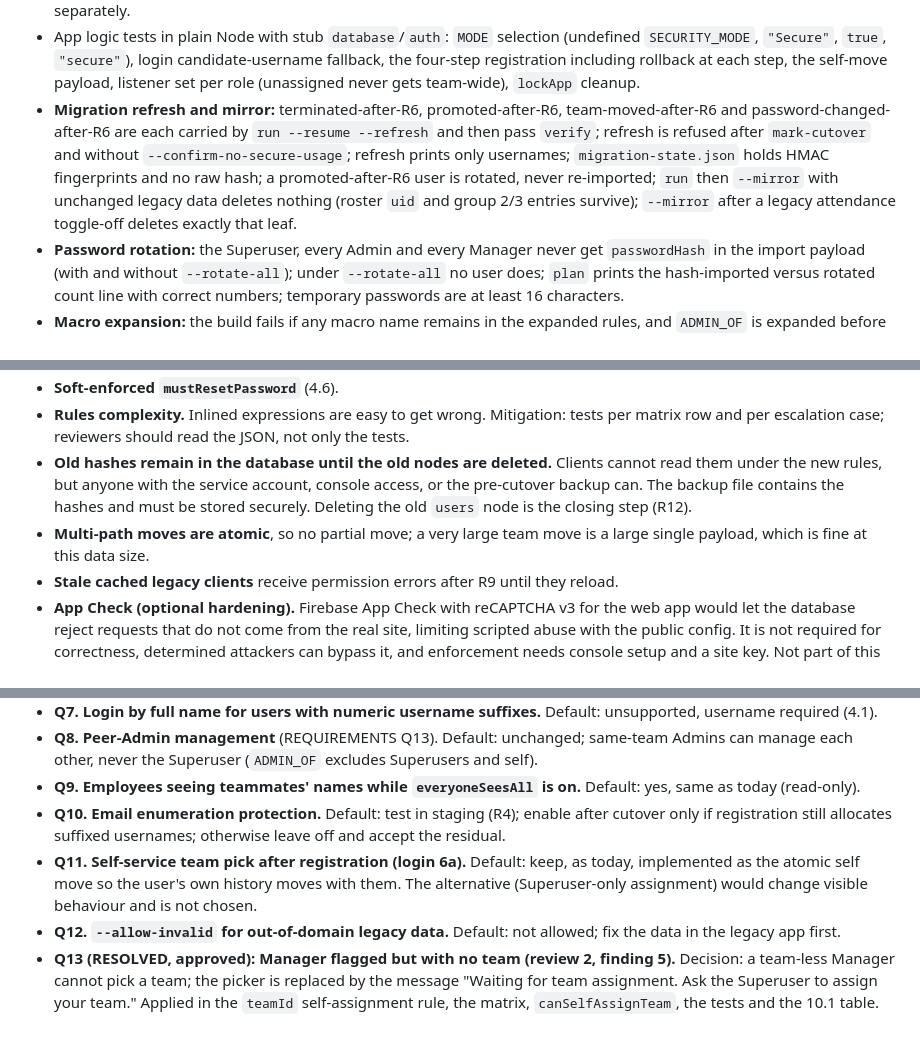
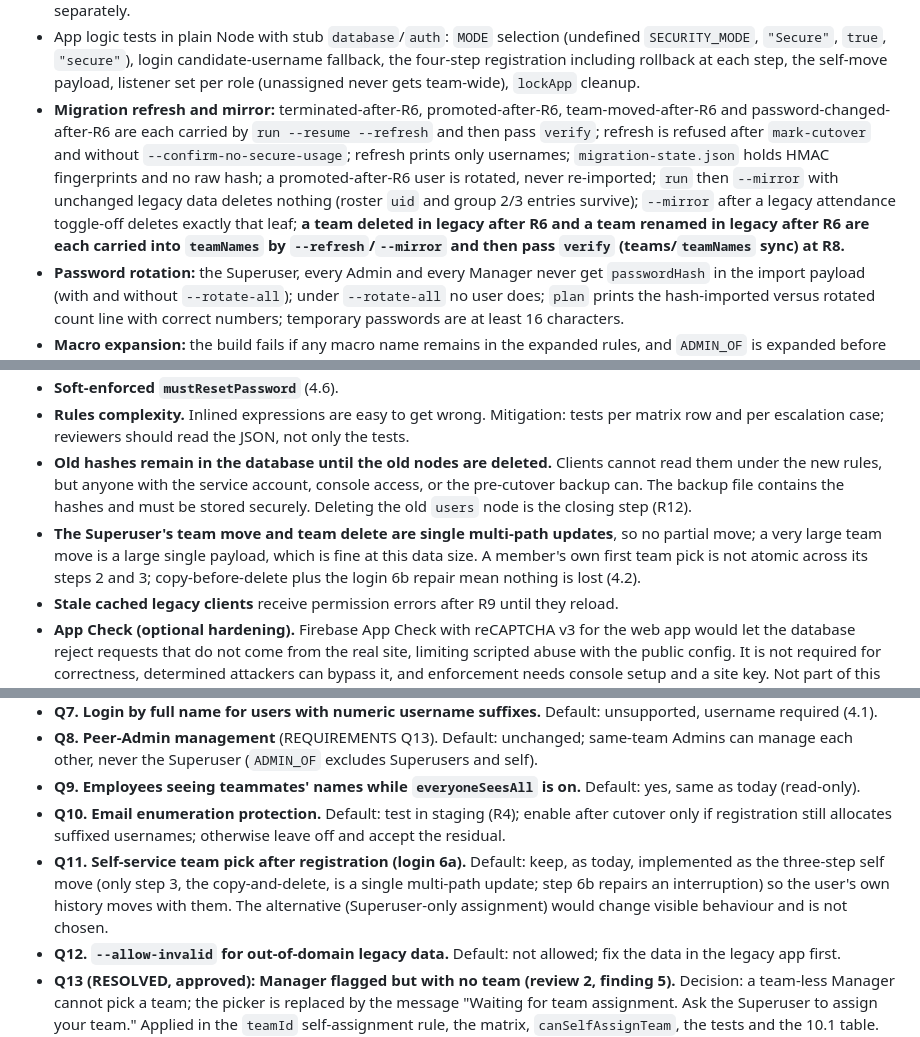
Before and after one commit to akshaygurav10/attendance-tracker, a Markdown page: DESIGN-server-side-isolation.md, 3 parts joined by grey strips. Rendered like a GitHub page.

```diff
--- a/DESIGN-server-side-isolation.md
+++ b/DESIGN-server-side-isolation.md
@@ -585,7 +585,7 @@ Other tests:
 
 - Migration script unit tests (no network, mocked Admin SDK): role/team reconciliation conflicts abort `run` and `--prefer arrays` resolves them with the arrays winning; terminated users and roster-less keys get roster entries and the unmatched count is zero; legacy users missing `terminated`, `isManager`, `username` or `registeredAt` get the defaults and pass the seven-field check; empty or colliding usernames get deterministic suffixes; terminated users are imported without `disabled`; `clear-cutover` requires `--yes` and re-enables `run`; `delete-auth-user` refuses when a profile exists; the CSV goes to `--out-dir` and is encrypted with `--encrypt-csv`; hex-to-Buffer conversion and rejection of malformed hashes; username normalization and collisions; canonical checksum; the write guard rejecting `teams`, `settings` and every legacy-only path; dry-run writing nothing; **add-only: a different existing value is reported as a conflict and not overwritten; `run` refusing after `mark-cutover`; `--mirror` refused after `mark-cutover`**; `run` aborting without `--hash-test-passed`; `plan` reporting out-of-domain values; `verify` listing new-only entries separately.
 - App logic tests in plain Node with stub `database`/`auth`: `MODE` selection (undefined `SECURITY_MODE`, `"Secure"`, `true`, `"secure"`), login candidate-username fallback, the four-step registration including rollback at each step, the self-move payload, listener set per role (unassigned never gets team-wide), `lockApp` cleanup.
-- **Migration refresh and mirror:** terminated-after-R6, promoted-after-R6, team-moved-after-R6 and password-changed-after-R6 are each carried by `run --resume --refresh` and then pass `verify`; refresh is refused after `mark-cutover` and without `--confirm-no-secure-usage`; refresh prints only usernames; `migration-state.json` holds HMAC fingerprints and no raw hash; a promoted-after-R6 user is rotated, never re-imported; `run` then `--mirror` with unchanged legacy data deletes nothing (roster `uid` and group 2/3 entries survive); `--mirror` after a legacy attendance toggle-off deletes exactly that leaf.
+- **Migration refresh and mirror:** terminated-after-R6, promoted-after-R6, team-moved-after-R6 and password-changed-after-R6 are each carried by `run --resume --refresh` and then pass `verify`; refresh is refused after `mark-cutover` and without `--confirm-no-secure-usage`; refresh prints only usernames; `migration-state.json` holds HMAC fingerprints and no raw hash; a promoted-after-R6 user is rotated, never re-imported; `run` then `--mirror` with unchanged legacy data deletes nothing (roster `uid` and group 2/3 entries survive); `--mirror` after a legacy attendance toggle-off deletes exactly that leaf; **a team deleted in legacy after R6 and a team renamed in legacy after R6 are each carried into `teamNames` by `--refresh`/`--mirror` and then pass `verify` (teams/`teamNames` sync) at R8.**
 - **Password rotation:** the Superuser, every Admin and every Manager never get `passwordHash` in the import payload (with and without `--rotate-all`); under `--rotate-all` no user does; `plan` prints the hash-imported versus rotated count line with correct numbers; temporary passwords are at least 16 characters.
 - **Macro expansion:** the build fails if any macro name remains in the expanded rules, and `ADMIN_OF` is expanded before `ADM`.
 - **Legacy parity (acceptance, finding 7):** in legacy mode with the auth script tag present, compare the network panel and console with commit `a7001f7` (same requests apart from the extra script, no new console errors) and confirm login, attendance edits and logout behave identically.
@@ -606,7 +606,7 @@ Other tests:
 - **Soft-enforced `mustResetPassword`** (4.6).
 - **Rules complexity.** Inlined expressions are easy to get wrong. Mitigation: tests per matrix row and per escalation case; reviewers should read the JSON, not only the tests.
 - **Old hashes remain in the database until the old nodes are deleted.** Clients cannot read them under the new rules, but anyone with the service account, console access, or the pre-cutover backup can. The backup file contains the hashes and must be stored securely. Deleting the old `users` node is the closing step (R12).
-- **Multi-path moves are atomic**, so no partial move; a very large team move is a large single payload, which is fine at this data size.
+- **The Superuser's team move and team delete are single multi-path updates**, so no partial move; a very large team move is a large single payload, which is fine at this data size. A member's own first team pick is not atomic across its steps 2 and 3; copy-before-delete plus the login 6b repair mean nothing is lost (4.2).
 - **Stale cached legacy clients** receive permission errors after R9 until they reload.
 - **App Check (optional hardening).** Firebase App Check with reCAPTCHA v3 for the web app would let the database reject requests that do not come from the real site, limiting scripted abuse with the public config. It is not required for correctness, determined attackers can bypass it, and enforcement needs console setup and a site key. Not part of this change.
 - **Hosting.** GitHub Pages serves unauthenticated static files; the app shell remains public.
@@ -623,7 +623,7 @@ Other tests:
 - **Q8. Peer-Admin management** (REQUIREMENTS Q13). Default: unchanged; same-team Admins can manage each other, never the Superuser (`ADMIN_OF` excludes Superusers and self).
 - **Q9. Employees seeing teammates' names while `everyoneSeesAll` is on.** Default: yes, same as today (read-only).
 - **Q10. Email enumeration protection.** Default: test in staging (R4); enable after cutover only if registration still allocates suffixed usernames; otherwise leave off and accept the residual.
-- **Q11. Self-service team pick after registration (login 6a).** Default: keep, as today, implemented as the atomic self move so the user's own history moves with them. The alternative (Superuser-only assignment) would change visible behaviour and is not chosen.
+- **Q11. Self-service team pick after registration (login 6a).** Default: keep, as today, implemented as the three-step self move (only step 3, the copy-and-delete, is a single multi-path update; step 6b repairs an interruption) so the user's own history moves with them. The alternative (Superuser-only assignment) would change visible behaviour and is not chosen.
 - **Q12. `--allow-invalid` for out-of-domain legacy data.** Default: not allowed; fix the data in the legacy app first.
 - **Q13 (RESOLVED, approved): Manager flagged but with no team (review 2, finding 5).** Decision: a team-less Manager cannot pick a team; the picker is replaced by the message "Waiting for team assignment. Ask the Superuser to assign your team." Applied in the `teamId` self-assignment rule, the matrix, `canSelfAssignTeam`, the tests and the 10.1 table. Original question and options, kept for the record: should such a user be able to pick a team themselves? Today they can (`canSelfAssignTeam` excludes only Admin and Superuser), and the rules as written here would let the first pick give them Manager read access to that whole team. Recommended default: no. Add `isManager !== true` to the `teamId` self-assignment `.write` and to `canSelfAssignTeam`, so a Manager waits for the Superuser to assign a team. This changes what such a user sees (no team picker), and the change was approved. Behaviour-preserving alternative: leave it as is and accept the residual that a team-less Manager can choose a team and read it; the Superuser avoids it by assigning a team before setting the Manager flag.
 
```
Also changed, not shown: other parts of DESIGN-server-side-isolation.md (+16 -9 lines).
